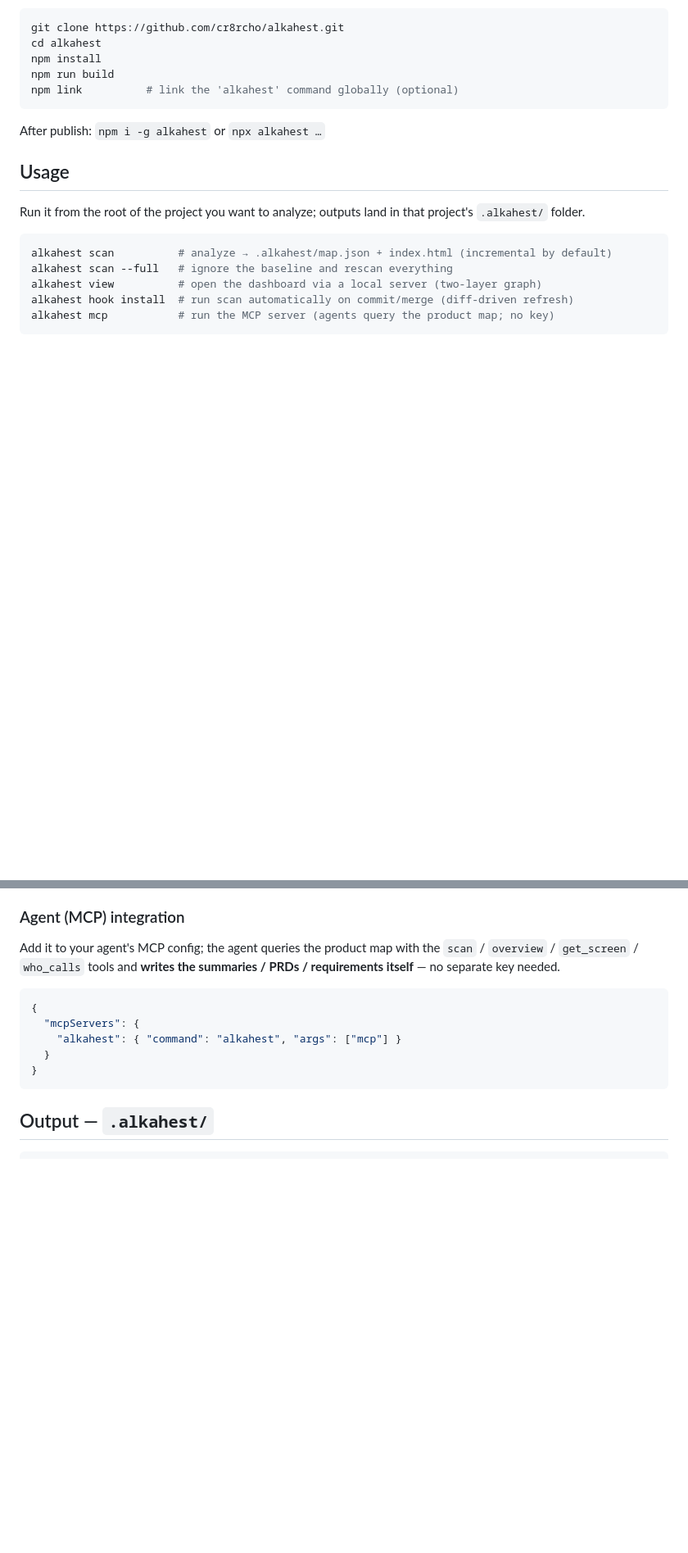
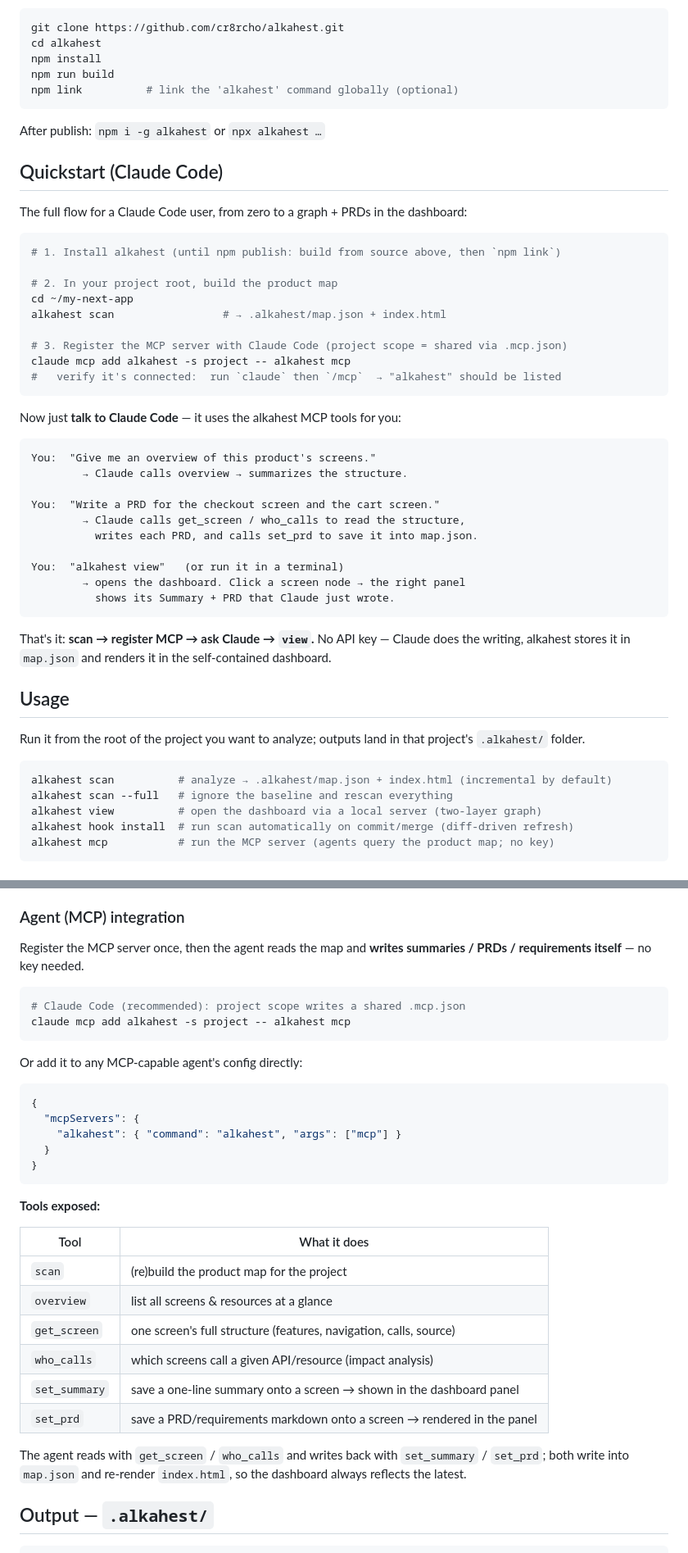
Before and after one commit to cr8rcho/alkahest-cli, a Markdown page: README.md, 2 parts joined by grey strips. Shown at 82% size. GitHub-like rendering; blank space fills up the shorter version.

````diff
--- a/README.md
+++ b/README.md
@@ -48,6 +48,39 @@ npm link          # link the 'alkahest' command globally (optional)
 
 After publish: `npm i -g alkahest` or `npx alkahest …`
 
+## Quickstart (Claude Code)
+
+The full flow for a Claude Code user, from zero to a graph + PRDs in the dashboard:
+
+```bash
+# 1. Install alkahest (until npm publish: build from source above, then `npm link`)
+
+# 2. In your project root, build the product map
+cd ~/my-next-app
+alkahest scan                 # → .alkahest/map.json + index.html
+
+# 3. Register the MCP server with Claude Code (project scope = shared via .mcp.json)
+claude mcp add alkahest -s project -- alkahest mcp
+#   verify it's connected:  run `claude` then `/mcp`  → "alkahest" should be listed
+```
+
+Now just **talk to Claude Code** — it uses the alkahest MCP tools for you:
+
+```
+You:  "Give me an overview of this product's screens."
+        → Claude calls overview → summarizes the structure.
+
+You:  "Write a PRD for the checkout screen and the cart screen."
+        → Claude calls get_screen / who_calls to read the structure,
+          writes each PRD, and calls set_prd to save it into map.json.
+
+You:  "alkahest view"   (or run it in a terminal)
+        → opens the dashboard. Click a screen node → the right panel
+          shows its Summary + PRD that Claude just wrote.
+```
+
+That's it: **scan → register MCP → ask Claude → `view`.** No API key — Claude does the writing, alkahest stores it in `map.json` and renders it in the self-contained dashboard.
+
 ## Usage
 
 Run it from the root of the project you want to analyze; outputs land in that project's `.alkahest/` folder.
@@ -72,7 +105,14 @@ alkahest mcp           # run the MCP server (agents query the product map; no ke
 
 ### Agent (MCP) integration
 
-Add it to your agent's MCP config; the agent queries the product map with the `scan` / `overview` / `get_screen` / `who_calls` tools and **writes the summaries / PRDs / requirements itself** — no separate key needed.
+Register the MCP server once, then the agent reads the map and **writes summaries / PRDs / requirements itself** — no key needed.
+
+```bash
+# Claude Code (recommended): project scope writes a shared .mcp.json
+claude mcp add alkahest -s project -- alkahest mcp
+```
+
+Or add it to any MCP-capable agent's config directly:
 
 ```json
 {
@@ -81,6 +121,19 @@ Add it to your agent's MCP config; the agent queries the product map with the `s
   }
 }
 ```
+
+**Tools exposed:**
+
+| Tool | What it does |
+|---|---|
+| `scan` | (re)build the product map for the project |
+| `overview` | list all screens & resources at a glance |
+| `get_screen` | one screen's full structure (features, navigation, calls, source) |
+| `who_calls` | which screens call a given API/resource (impact analysis) |
+| `set_summary` | save a one-line summary onto a screen → shown in the dashboard panel |
+| `set_prd` | save a PRD/requirements markdown onto a screen → rendered in the panel |
+
+The agent reads with `get_screen` / `who_calls` and writes back with `set_summary` / `set_prd`; both write into `map.json` and re-render `index.html`, so the dashboard always reflects the latest.
 
 ## Output — `.alkahest/`
 
````
Also changed, not shown: README.ko.md (+54 -1 lines).
